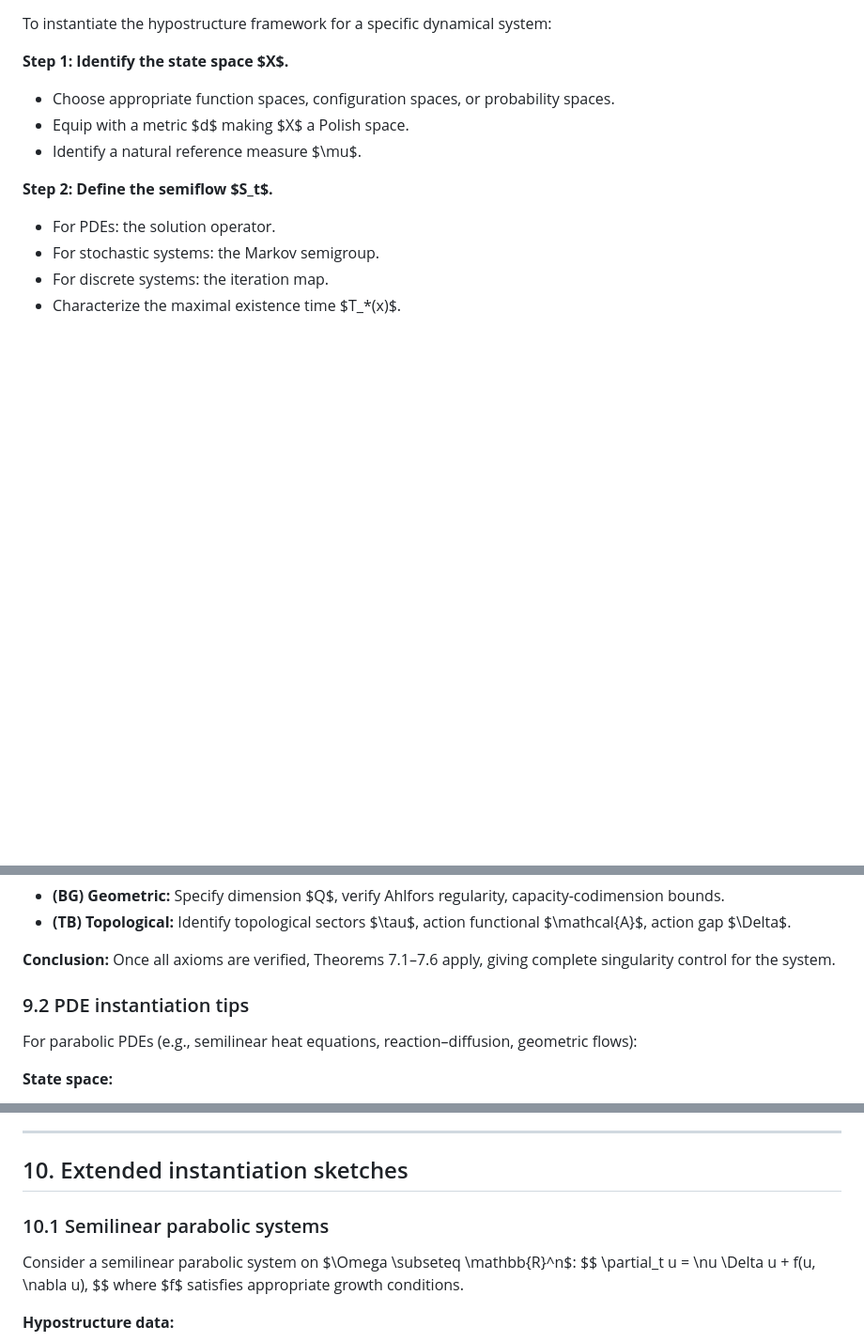
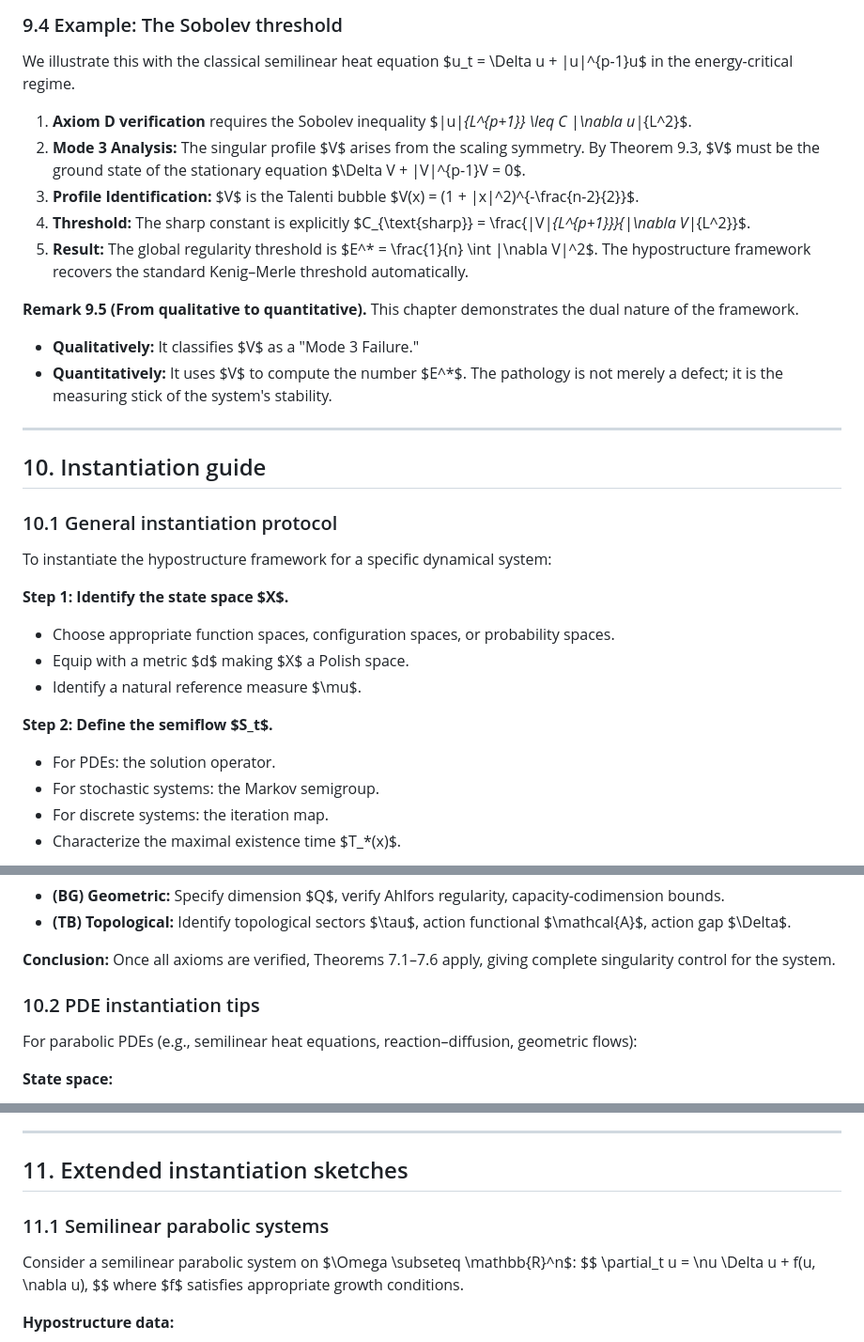
Before and after one commit to Guillemdb/hypostructure, a Markdown page: docs/source/hypo.md, 3 parts joined by grey strips. Shown: that part at 94% size. GitHub-like rendering; blank space fills up the shorter version.

```diff
--- a/docs/source/hypo.md
+++ b/docs/source/hypo.md
@@ -1490,3 +1549,24 @@ Is $\alpha > \beta$?
+### 9.4 Example: The Sobolev threshold
+
+We illustrate this with the classical semilinear heat equation $u_t = \Delta u + |u|^{p-1}u$ in the energy-critical regime.
+
+1. **Axiom D verification** requires the Sobolev inequality $\|u\|_{L^{p+1}} \leq C \|\nabla u\|_{L^2}$.
+2. **Mode 3 Analysis:** The singular profile $V$ arises from the scaling symmetry. By Theorem 9.3, $V$ must be the ground state of the stationary equation $\Delta V + |V|^{p-1}V = 0$.
+3. **Profile Identification:** $V$ is the Talenti bubble $V(x) = (1 + |x|^2)^{-\frac{n-2}{2}}$.
+4. **Threshold:** The sharp constant is explicitly $C_{\text{sharp}} = \frac{\|V\|_{L^{p+1}}}{\|\nabla V\|_{L^2}}$.
+5. **Result:** The global regularity threshold is $E^* = \frac{1}{n} \int |\nabla V|^2$. The hypostructure framework recovers the standard Kenig–Merle threshold automatically.
+
+**Remark 9.5 (From qualitative to quantitative).**
+This chapter demonstrates the dual nature of the framework.
+- **Qualitatively:** It classifies $V$ as a "Mode 3 Failure."
+- **Quantitatively:** It uses $V$ to compute the number $E^*$.
+The pathology is not merely a defect; it is the measuring stick of the system's stability.
+
+---
+
+## 10. Instantiation guide
+
+### 10.1 General instantiation protocol
 
 To instantiate the hypostructure framework for a specific dynamical system:
 
@@ -1535,7 +1615,7 @@ To instantiate the hypostructure framework for a specific dynamical system:
 
 **Conclusion:** Once all axioms are verified, Theorems 7.1–7.6 apply, giving complete singularity control for the system.
 
-### 9.2 PDE instantiation tips
+### 10.2 PDE instantiation tips
 
 For parabolic PDEs (e.g., semilinear heat equations, reaction–diffusion, geometric flows):
 
@@ -1660,9 +1740,9 @@ For λ-calculus, interaction nets, term rewriting, and graph dynamics:
 
 ---
 
-## 10. Extended instantiation sketches
-
-### 10.1 Semilinear parabolic systems
+## 11. Extended instantiation sketches
+
+### 11.1 Semilinear parabolic systems
 
 Consider a semilinear parabolic system on $\Omega \subseteq \mathbb{R}^n$:
 $$
```
Also changed, not shown: other parts of docs/source/hypo.md (+67 -8 lines).
